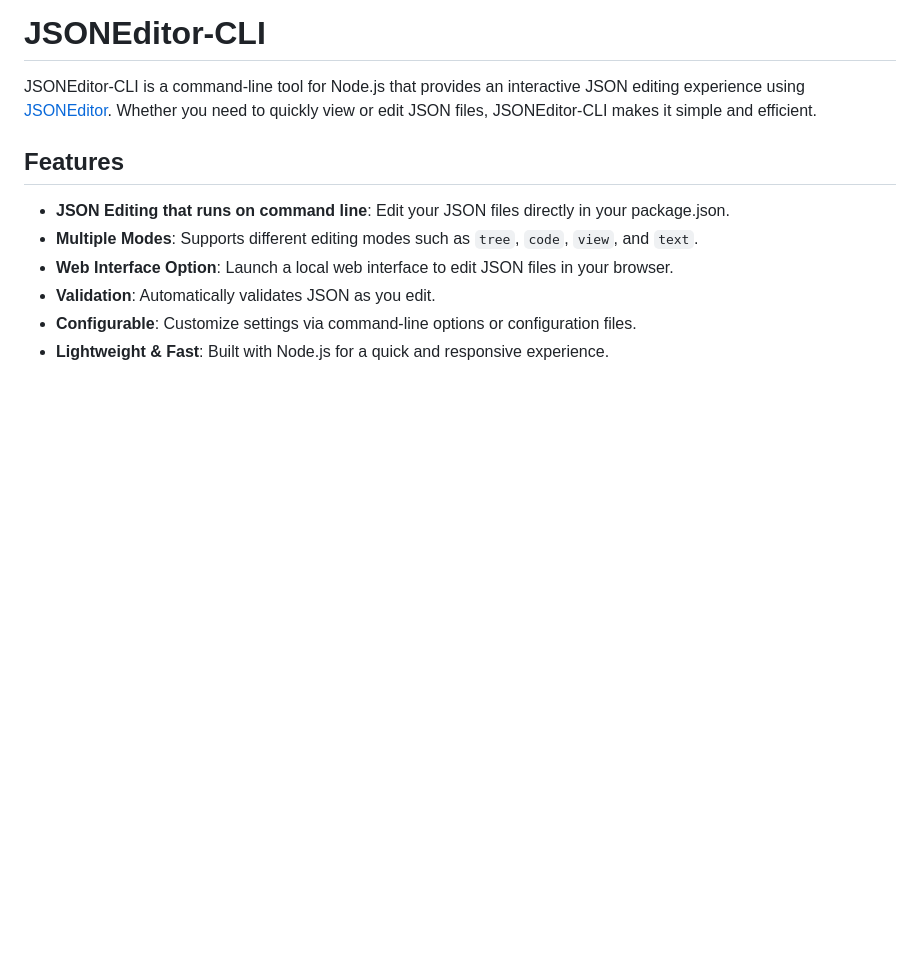
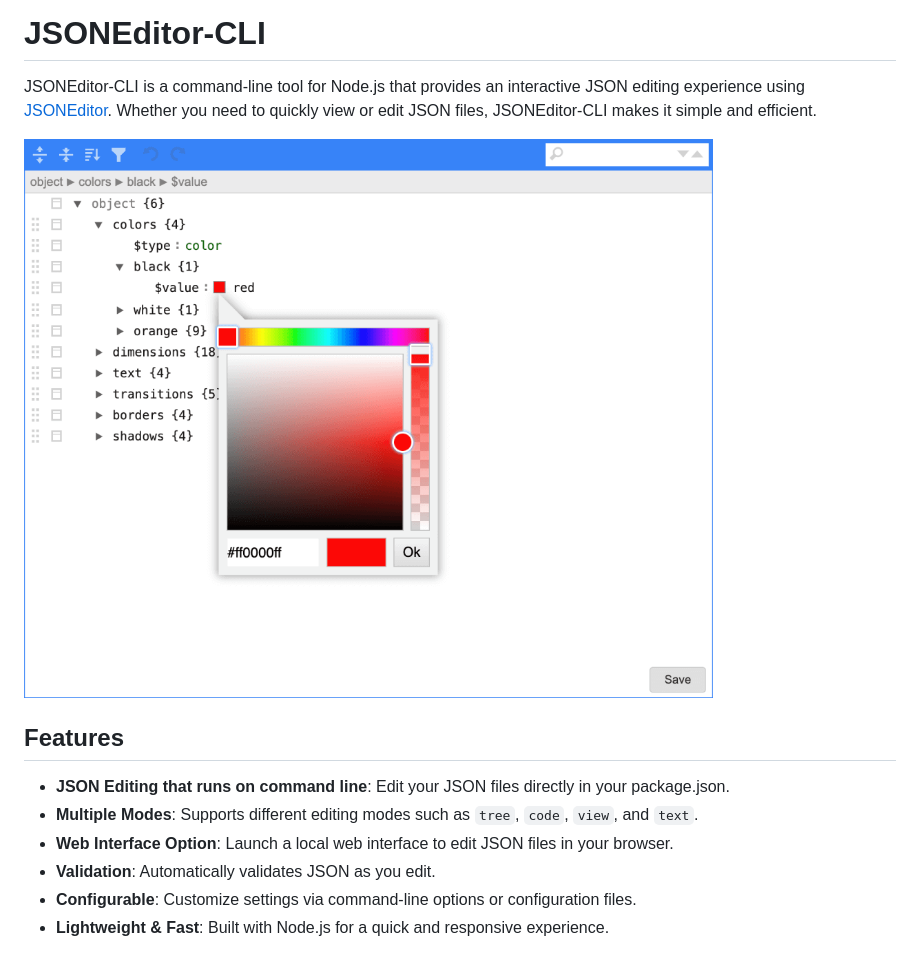
Before and after one commit to artursopelnik/jsoneditor-cli, a Markdown page: readme.md, the part around the change. Rendered like a GitHub page; pictures changed too: jsoneditor-cli.png (added); blank space fills up the shorter version.

Commit message:
add screenshot

```diff
--- a/readme.md
+++ b/readme.md
@@ -1,6 +1,8 @@
 # JSONEditor-CLI
 
 JSONEditor-CLI is a command-line tool for Node.js that provides an interactive JSON editing experience using [JSONEditor](https://github.com/josdejong/jsoneditor). Whether you need to quickly view or edit JSON files, JSONEditor-CLI makes it simple and efficient.
+
+![JSONEditor-CLI](jsoneditor-cli.png)
 
 ## Features
 
```
